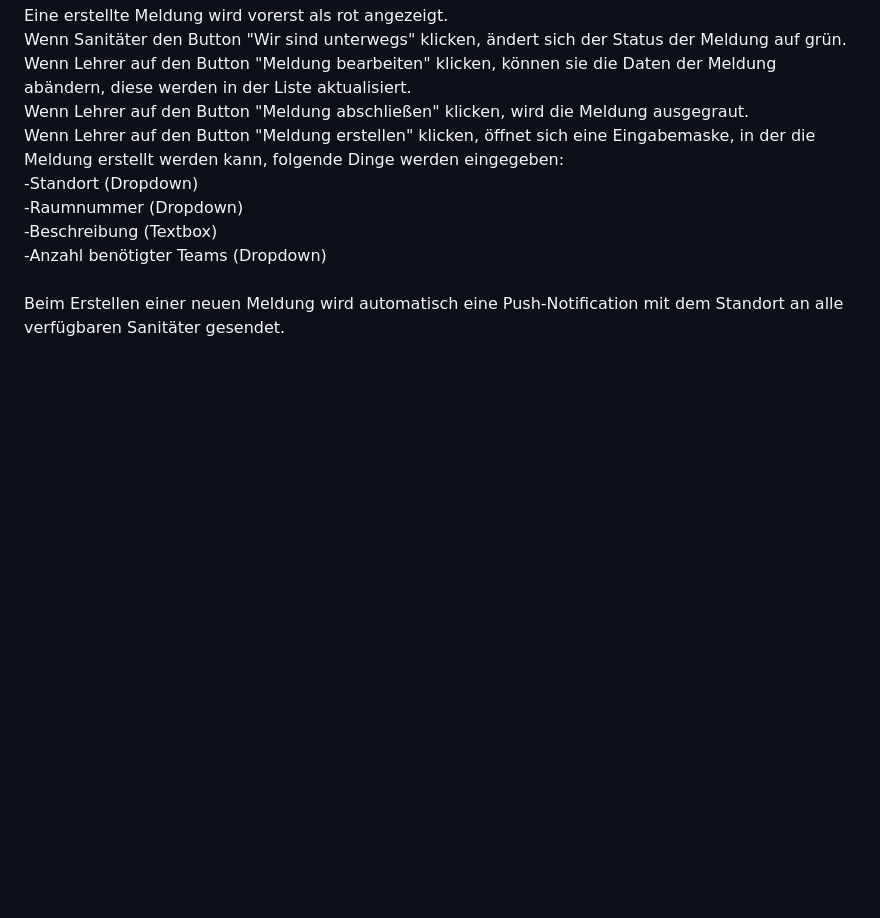
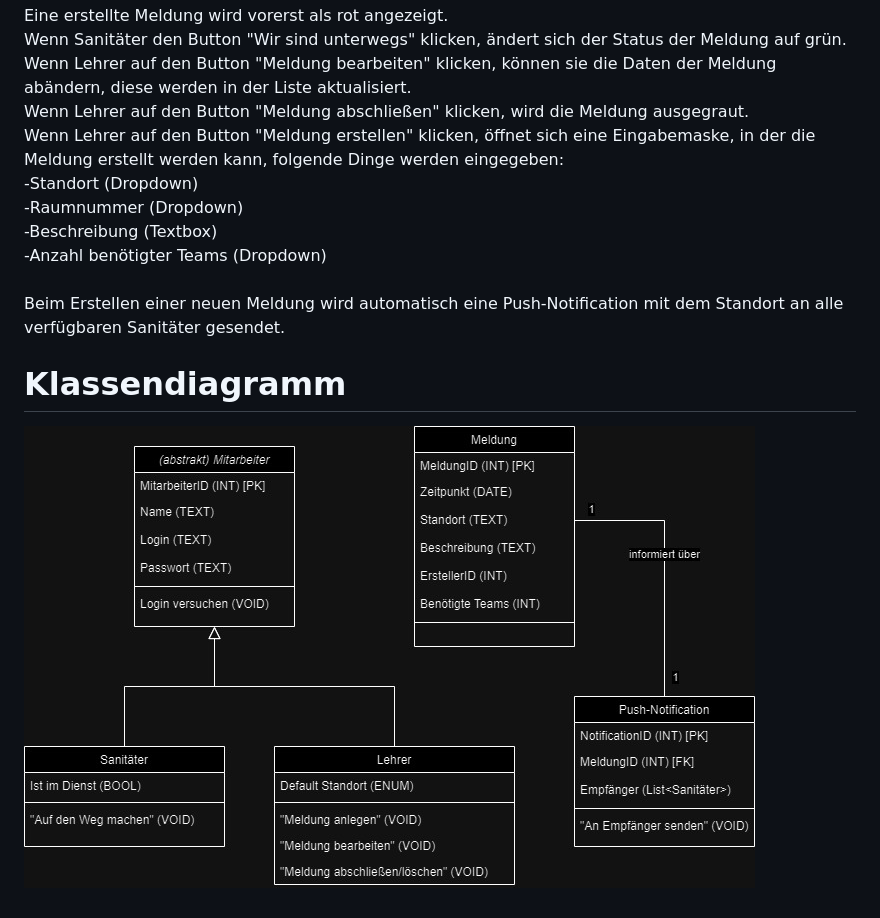
Before and after one commit to VDPatrick/VDPatrick, a Markdown page: README.md, the part around the change. Drawn GitHub-style; pictures changed too: images/Webapp-Klassendiagramm.jpg (added); blank space fills up the shorter version.

Commit message:
Bild für Klassendiagramm hinzugefügt

```diff
--- a/README.md
+++ b/README.md
@@ -78,3 +78,7 @@ Wenn Lehrer auf den Button "Meldung erstellen" klicken, öffnet sich eine Eingab
 <br>
 Beim Erstellen einer neuen Meldung wird automatisch eine Push-Notification mit dem Standort an alle verfügbaren Sanitäter gesendet.
 <br>
+
+# Klassendiagramm
+
+![Alt text](images/Webapp-Klassendiagramm.jpg)
```
